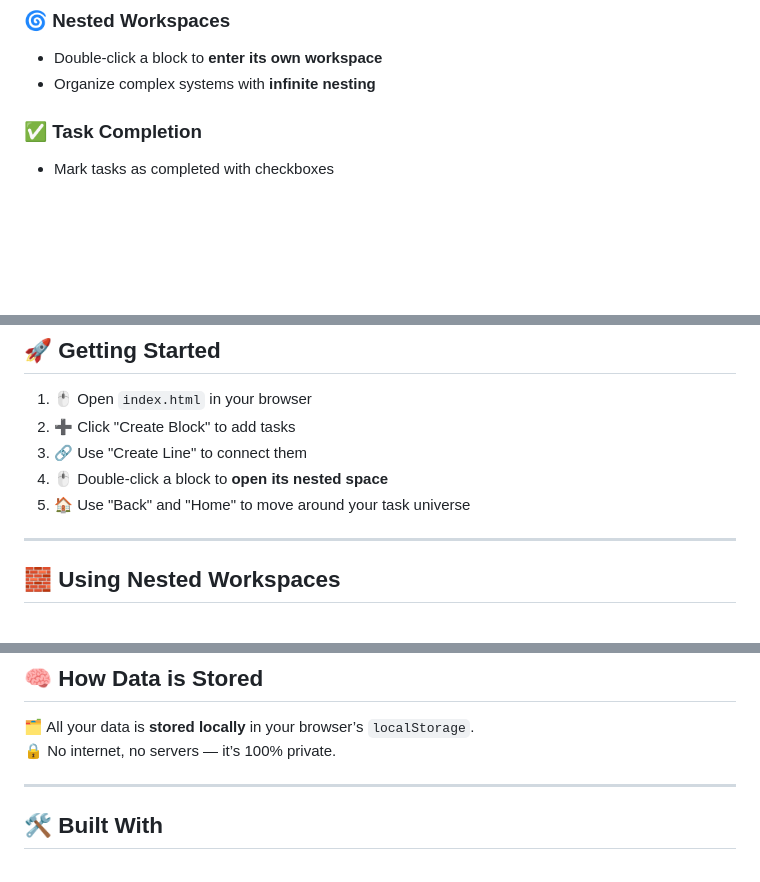
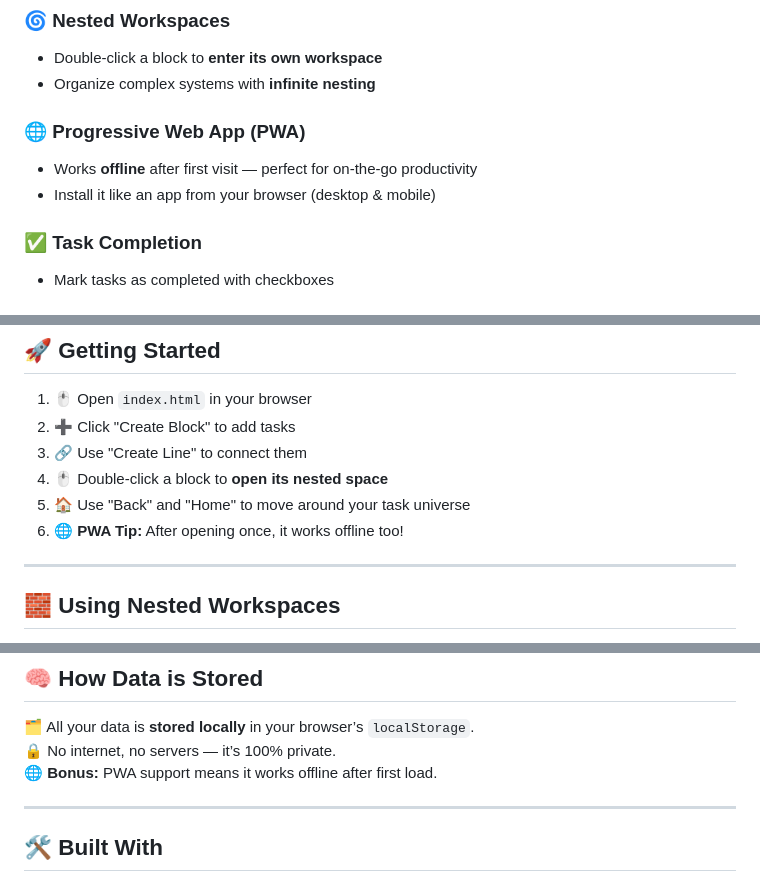
Before and after one commit to r88rfgd/Whitespace, a Markdown page: README.md, 3 parts joined by grey strips. GitHub-like rendering; blank space fills up the shorter version.

```diff
--- a/README.md
+++ b/README.md
@@ -29,6 +29,11 @@
 ### 🌀 **Nested Workspaces**
 - Double-click a block to **enter its own workspace**
 - Organize complex systems with **infinite nesting**
+
+### 🌐 **Progressive Web App (PWA)**
+- Works **offline** after first visit — perfect for on-the-go productivity
+- Install it like an app from your browser (desktop & mobile)
+
 
 ### ✅ **Task Completion**
 - Mark tasks as completed with checkboxes
@@ -74,6 +79,7 @@
 3. 🔗 Use "Create Line" to connect them
 4. 🖱 Double-click a block to **open its nested space**
 5. 🏠 Use "Back" and "Home" to move around your task universe
+6. 🌐 **PWA Tip:** After opening once, it works offline too!
 
 ---
 
@@ -109,6 +115,7 @@ Nested spaces = next-level organization.
 
 🗂 All your data is **stored locally** in your browser’s `localStorage`.
 🔒 No internet, no servers — it’s 100% private.
+🌐 **Bonus:** PWA support means it works offline after first load.
 
 ---
 
```
